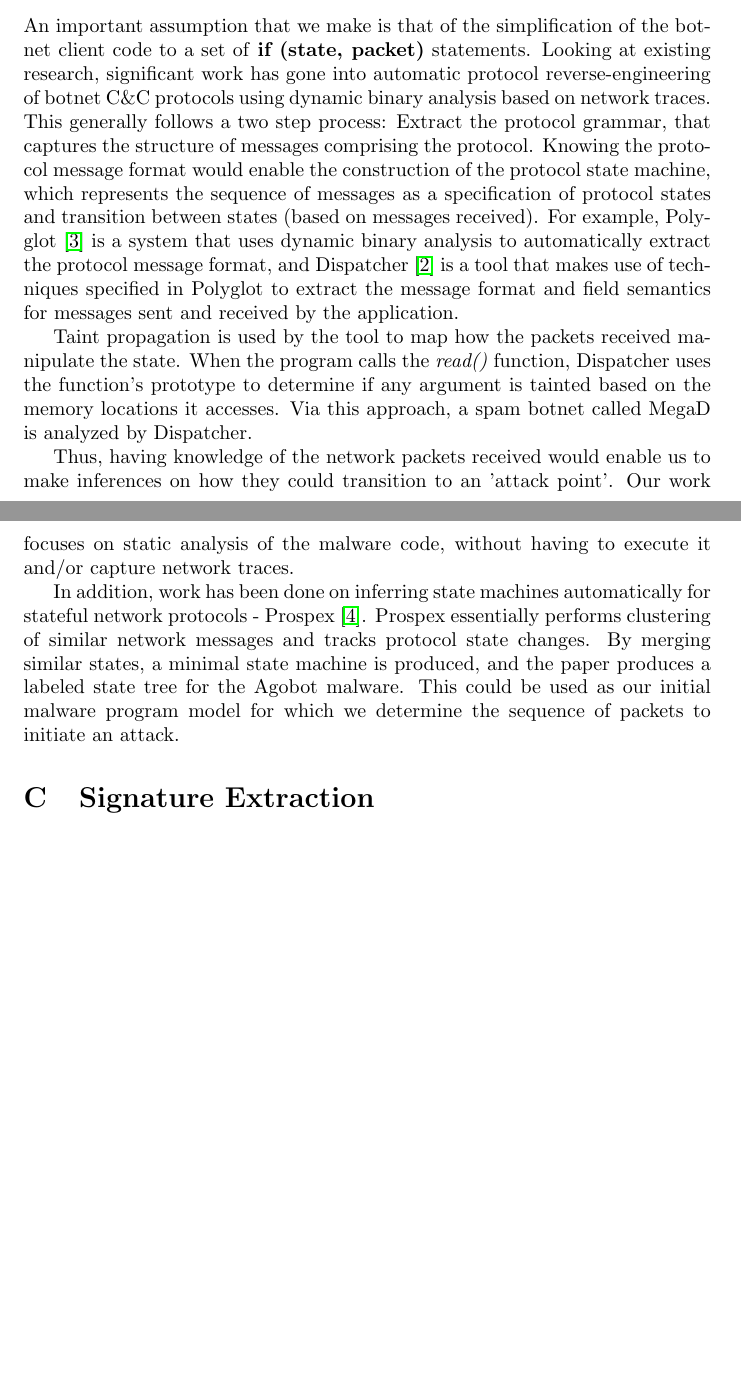
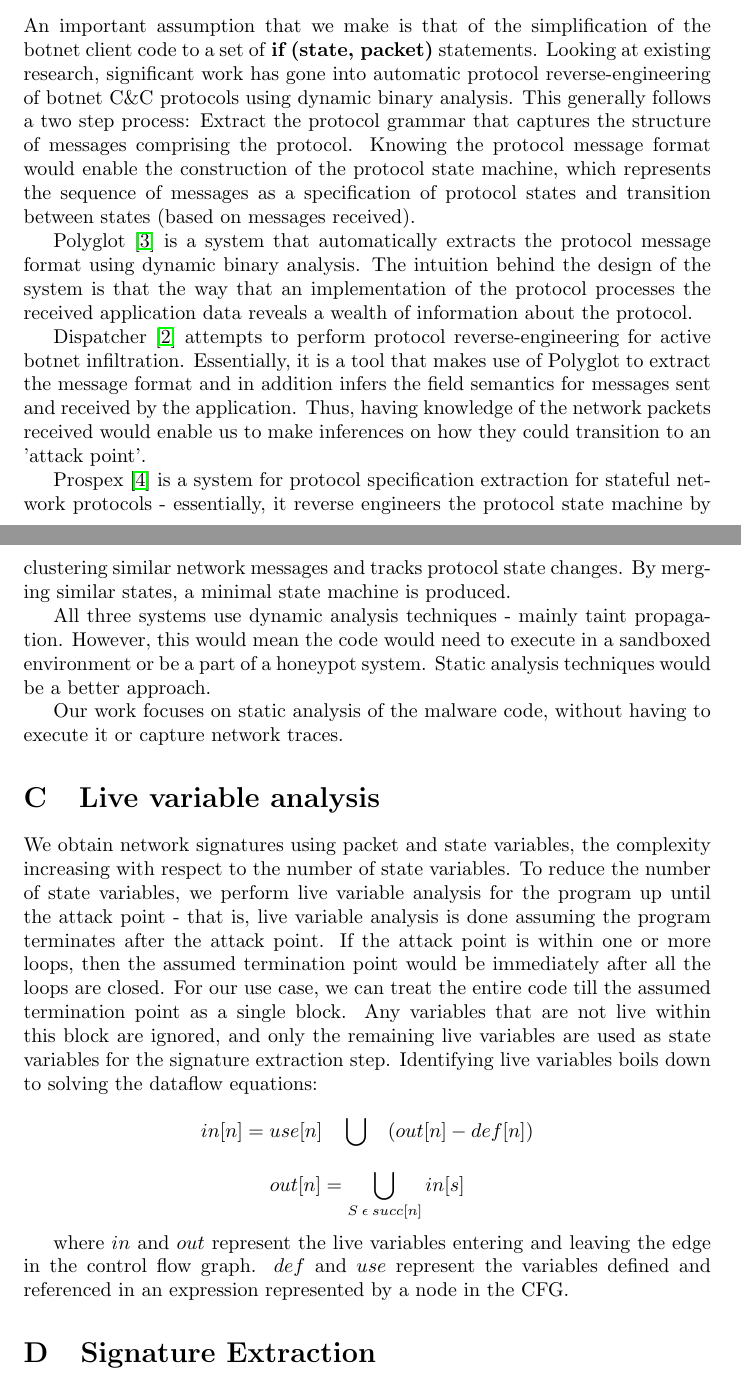
Before and after one commit to sskausik08/cs701, a LaTeX paper (paper.tex): two parts of pages 4 and 5 of 7 before the commit and two parts of pages 4 and 5 of 8 after it, joined at a grey line, cut so that both start at the same text, the shorter picture padded with empty space. Compiled offline with pdfLaTeX.

Commit message:
Modifying related work and adding live variable analysis section

```diff
--- a/paper.tex
+++ b/paper.tex
@@ -204,14 +204,27 @@ in order to initiate an attack is $a* \rightarrow b* \rightarrow c*$.
 \end{figure}
 
 \section{Related Work}
-An important assumption that we make is that of the simplification of the botnet client code to a set of \textbf {if (state, packet)} statements. Looking at existing research, significant work has gone into automatic protocol reverse-engineering of botnet C\&C protocols using dynamic binary analysis based on network traces. This generally follows a two step process: Extract the protocol grammar, that captures the structure of messages comprising the protocol. Knowing the protocol message format would enable the construction of the protocol state machine, which represents the sequence of messages as a specification of protocol states and transition between states (based on messages received).
-For example, Polyglot~\cite{polyglot} is a system that uses dynamic binary analysis to automatically extract the protocol message format, and Dispatcher~\cite{dispatcher} is a tool that makes use of techniques specified in Polyglot to extract the message format and field semantics for messages sent and received by the application.
+An important assumption that we make is that of the simplification of the botnet client code to a set of \textbf{if (state, packet)} statements. Looking at existing research, significant work has gone into automatic protocol reverse-engineering of botnet C\&C protocols using dynamic binary analysis. This generally follows a two step process: Extract the protocol grammar that captures the structure of messages comprising the protocol. Knowing the protocol message format would enable the construction of the protocol state machine, which represents the sequence of messages as a specification of protocol states and transition between states (based on messages received).
 
-Taint propagation is used by the tool to map how the packets received manipulate the state. When the program calls the \textit{read()} function, Dispatcher uses the function's prototype to determine if any argument is tainted based on the memory locations it accesses. Via this approach, a spam botnet called MegaD is analyzed by Dispatcher.
+Polyglot~\cite{polyglot} is a system that automatically extracts the protocol message format using dynamic binary analysis. The intuition behind the design of the system is that the  way  that  an  implementation  of  the protocol processes the received application data  reveals a wealth of information about the protocol.
 
-Thus, having knowledge of the network packets received would enable us to make inferences on how they could transition to an 'attack point'. Our work focuses on static analysis of the malware code, without having to execute it and/or capture network traces.
+Dispatcher~\cite{dispatcher} attempts to perform protocol reverse-engineering for active botnet infiltration. Essentially, it is a tool that makes use of Polyglot to extract the message format and in addition infers the field semantics for messages sent and received by the application. Thus, having knowledge of the network packets received would enable us to make inferences on how they could transition to an 'attack point'.
 
-In addition, work has been done on inferring state machines automatically for stateful network protocols - Prospex~\cite{prospex}. Prospex essentially performs clustering of similar network messages and tracks protocol state changes. By merging similar states, a minimal state machine is produced, and the paper produces a labeled state tree for the Agobot malware. This could be used as our initial malware program model for which we determine the sequence of packets to initiate an attack.
+Prospex~\cite{prospex} is a system for protocol specification extraction for stateful network protocols - essentially, it reverse engineers the protocol state machine by clustering similar network messages and tracks protocol state changes. By merging similar states, a minimal state machine is produced.
+
+All three systems use dynamic analysis techniques - mainly taint propagation. However, this would mean the code would need to execute in a sandboxed environment or be a part of a honeypot system. Static analysis techniques would be a better approach.
+
+Our work focuses on static analysis of the malware code, without having to execute it or capture network traces.
+
+\section{Live variable analysis} \label{sec:livevariableanalysis}
+We obtain network signatures using packet and state variables, the complexity increasing with respect to the number of state variables. To reduce the number of state variables, we perform live variable analysis for the program up until the attack point - that is, live variable analysis is done assuming the program terminates after the attack point.
+If the attack point is within one or more loops, then the assumed termination point would be immediately after all the loops are closed.
+For our use case, we can treat the entire code till the assumed termination point as a single block. Any variables that are not live within this block are ignored, and only the remaining live variables are used as state variables for the signature extraction step.
+Identifying live variables boils down to solving the dataflow equations:
+$$ in[n] = use[n] \quad \bigcup  \quad (out[n] - def[n]) $$
+$$ out[n] = \bigcup_{S \: \epsilon \: succ[n]}  in[s] $$
+
+where $in$ and $out$ represent the live variables entering and leaving the edge in the control flow graph. $def$ and $use$ represent the variables defined and referenced in an expression represented by a node in the CFG.
 
 \section{Signature Extraction} \label{sec:extraction}
 We now describe a procedure to generate a network signature
```
